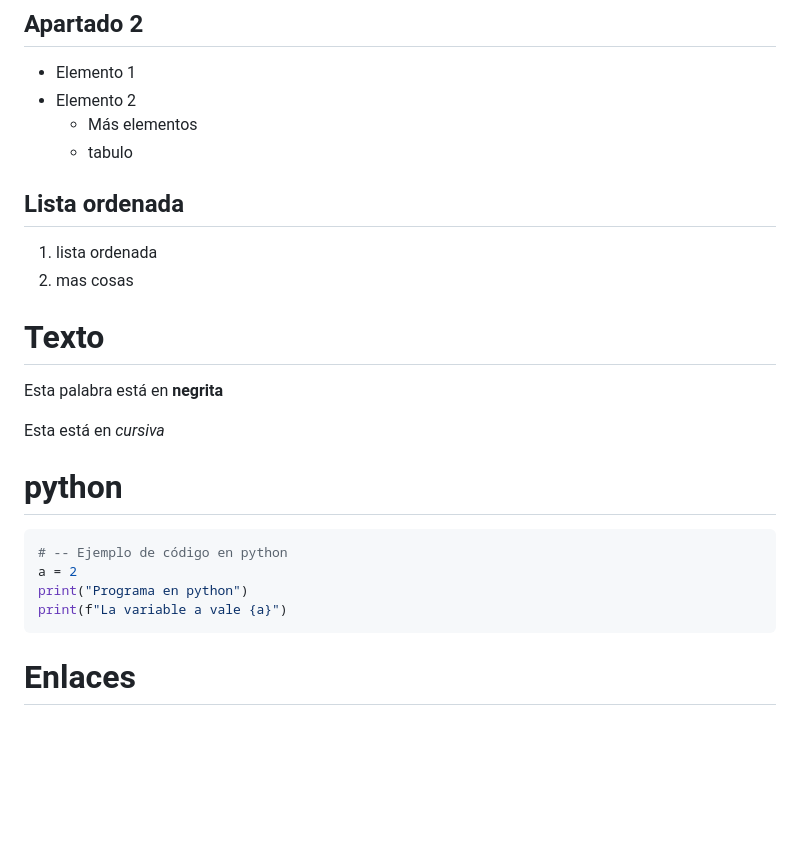
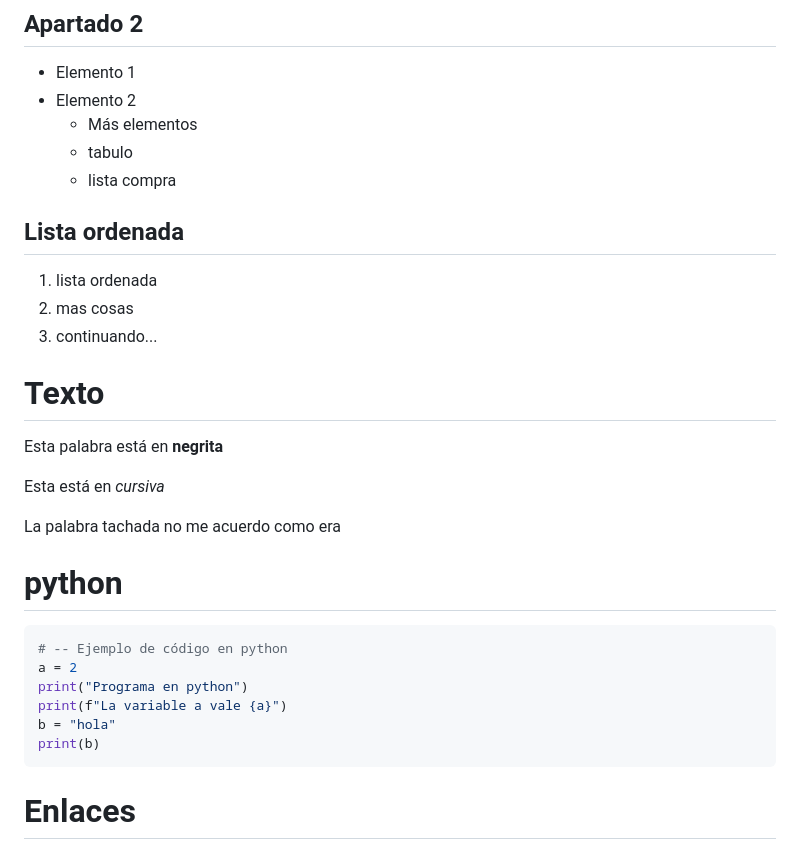
Before and after one commit to lmorenof2021/LTAW-Practicas, a Markdown page: P0/S1.md, the part around one of its changes. Drawn GitHub-style; blank space fills up the shorter version.

````diff
--- a/P0/S1.md
+++ b/P0/S1.md
@@ -26,17 +27,21 @@ Es un apartado
 * Elemento 2
     * Más elementos
     * tabulo
+    * lista compra
 
 ## Lista ordenada
 
 1. lista ordenada
 2. mas cosas
+3. continuando...
 
 # Texto
 
 Esta palabra está en **negrita**
 
 Esta está en *cursiva*
+
+La palabra tachada no me acuerdo como era
 
 # python
 
@@ -46,6 +51,8 @@ Esta está en *cursiva*
 a = 2
 print("Programa en python")
 print(f"La variable a vale {a}")
+b = "hola"
+print(b)
 ```
 
 # Enlaces
````
Also changed, not shown: other parts of P0/S1.md (+30 -1 lines).
